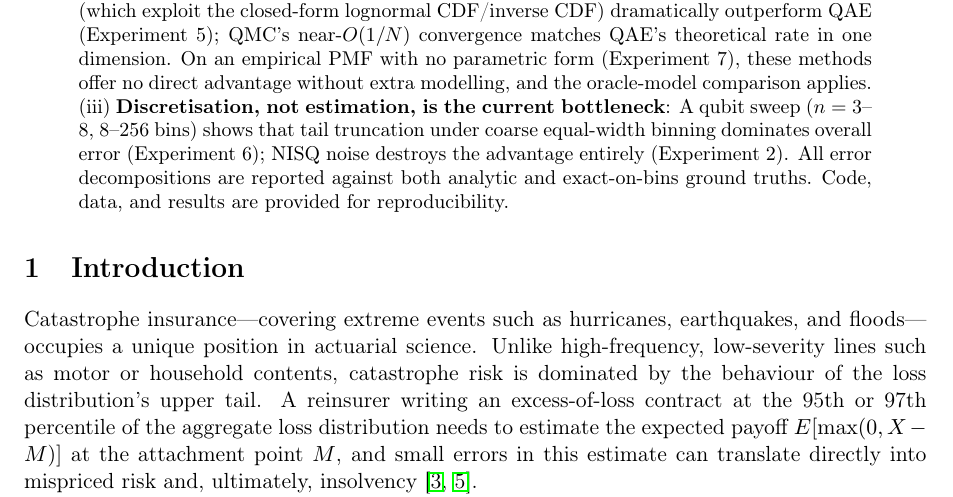
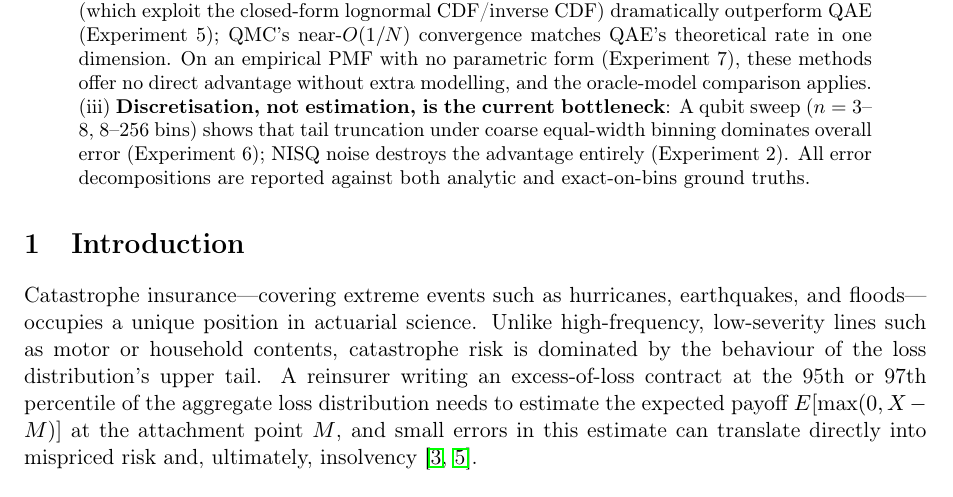
Before and after one commit to alexiskirke/quantum-monte-carlo-for-insurance, a LaTeX paper (full_paper/paper.tex): part of page 1 of 24, cut so that both start at the same text. Compiled offline with pdfLaTeX.

Commit message:
Version submitted to arxiv, with reduced abstract

```diff
--- a/full_paper/paper.tex
+++ b/full_paper/paper.tex
@@ -37,7 +37,7 @@ Classical Monte Carlo methods for pricing catastrophe insurance tail risk conver
 
 We validate this advantage empirically using a Qiskit Aer simulator with genuine Grover amplification. A complete pipeline encodes fitted lognormal catastrophe distributions into quantum oracles via amplitude encoding, producing small readout probabilities ($P(\ket{1}) \sim 0.002$--$0.05$) that enable safe Grover amplification with up to $k = 16$ iterations.
 
-Seven experiments on synthetic and real (NOAA Storm Events, 58,028 records) data yield three main findings. (i)~\textbf{Oracle-model advantage}: When quantum AE and classical MC operate on the same discretised distribution---the fair comparison in the oracle model---QAE achieves 1.5--2.5$\times$ lower RMSE on synthetic data (Experiments~1 and~3) and 2--2.5$\times$ on real data (Experiments~4 and~7), with convergence consistent with the quadratic query advantage. (ii)~\textbf{Strong classical baselines win when analytical access is available}: Conditional tail MC, importance sampling, and quasi-Monte Carlo with Sobol sequences (which exploit the closed-form lognormal CDF/inverse CDF) dramatically outperform QAE (Experiment~5); QMC's near-$O(1/N)$ convergence matches QAE's theoretical rate in one dimension. On an empirical PMF with no parametric form (Experiment~7), these methods offer no direct advantage without extra modelling, and the oracle-model comparison applies. (iii)~\textbf{Discretisation, not estimation, is the current bottleneck}: A qubit sweep ($n = 3$--$8$, 8--256 bins) shows that tail truncation under coarse equal-width binning dominates overall error (Experiment~6); NISQ noise destroys the advantage entirely (Experiment~2). All error decompositions are reported against both analytic and exact-on-bins ground truths. Code, data, and results are provided for reproducibility.
+Seven experiments on synthetic and real (NOAA Storm Events, 58,028 records) data yield three main findings. (i)~\textbf{Oracle-model advantage}: When quantum AE and classical MC operate on the same discretised distribution---the fair comparison in the oracle model---QAE achieves 1.5--2.5$\times$ lower RMSE on synthetic data (Experiments~1 and~3) and 2--2.5$\times$ on real data (Experiments~4 and~7), with convergence consistent with the quadratic query advantage. (ii)~\textbf{Strong classical baselines win when analytical access is available}: Conditional tail MC, importance sampling, and quasi-Monte Carlo with Sobol sequences (which exploit the closed-form lognormal CDF/inverse CDF) dramatically outperform QAE (Experiment~5); QMC's near-$O(1/N)$ convergence matches QAE's theoretical rate in one dimension. On an empirical PMF with no parametric form (Experiment~7), these methods offer no direct advantage without extra modelling, and the oracle-model comparison applies. (iii)~\textbf{Discretisation, not estimation, is the current bottleneck}: A qubit sweep ($n = 3$--$8$, 8--256 bins) shows that tail truncation under coarse equal-width binning dominates overall error (Experiment~6); NISQ noise destroys the advantage entirely (Experiment~2). All error decompositions are reported against both analytic and exact-on-bins ground truths.
 \end{abstract}
 
 %% ============================================================
```
Also changed, not shown: full_paper/paper.pdf, full_paper/quantum_monte_carlo_cat_analysis_paper.pdf (added), 3 other files.
